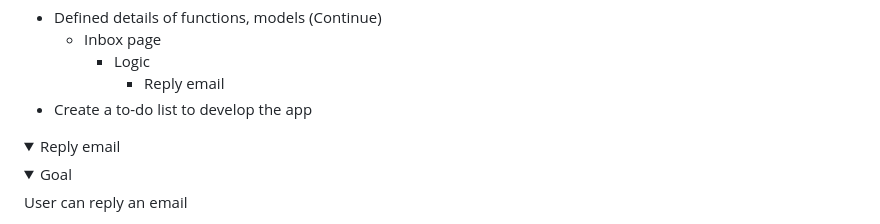
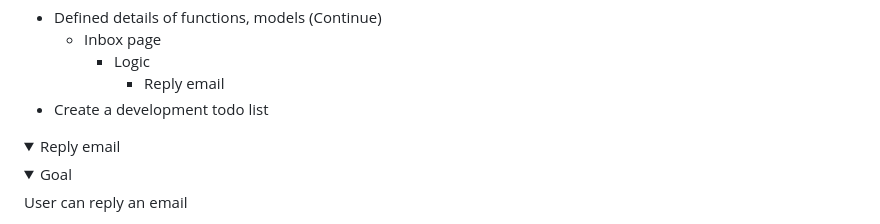
Before and after one commit to buimaianh/cs50w-projects, a Markdown page: email/dev-log-details/2025-07-19.md, the part around the change. GitHub-like rendering; folded sections open.

```diff
--- a/email/dev-log-details/2025-07-19.md
+++ b/email/dev-log-details/2025-07-19.md
@@ -2,7 +2,7 @@
     - Inbox page
         - Logic
             - Reply email
-- Create a to-do list to develop the app
+- Create a development todo list
 
 <details>
 <summary>Reply email</summary>
```
